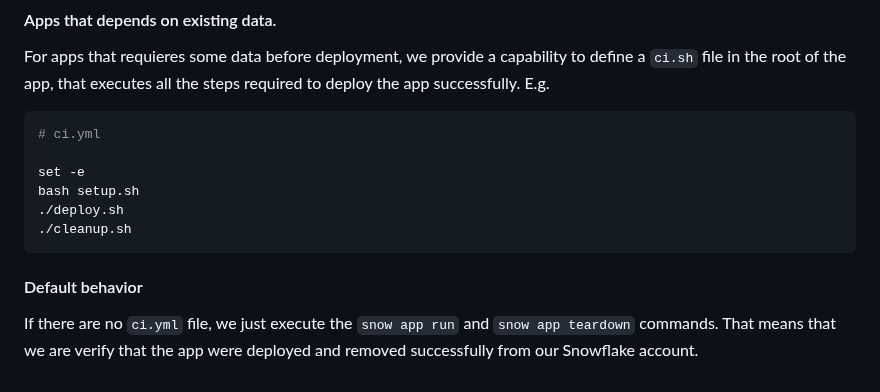
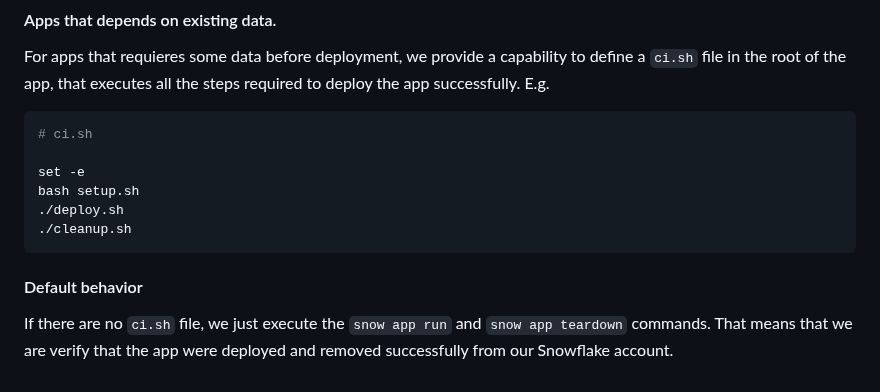
Before and after one commit to snowflakedb/native-apps-examples, a Markdown page: CONTRIBUTING.md, the part around the change. GitHub-like rendering.

````diff
--- a/CONTRIBUTING.md
+++ b/CONTRIBUTING.md
@@ -42,7 +42,7 @@ Integration Tests Workflow uses the [snowflake-cli-action](https://github.com/Sn
 For apps that requieres some data before deployment, we provide a capability to define a `ci.sh` file in the root of the app, that executes all the steps required to deploy the app successfully. E.g.
 
 ```bash
-# ci.yml
+# ci.sh
 
 set -e
 bash setup.sh
@@ -52,4 +52,4 @@ bash setup.sh
 
 #### Default behavior
 
-If there are no `ci.yml` file, we just execute the `snow app run` and `snow app teardown` commands. That means that we are verify that the app were deployed and removed successfully from our Snowflake account.
+If there are no `ci.sh` file, we just execute the `snow app run` and `snow app teardown` commands. That means that we are verify that the app were deployed and removed successfully from our Snowflake account.
````
